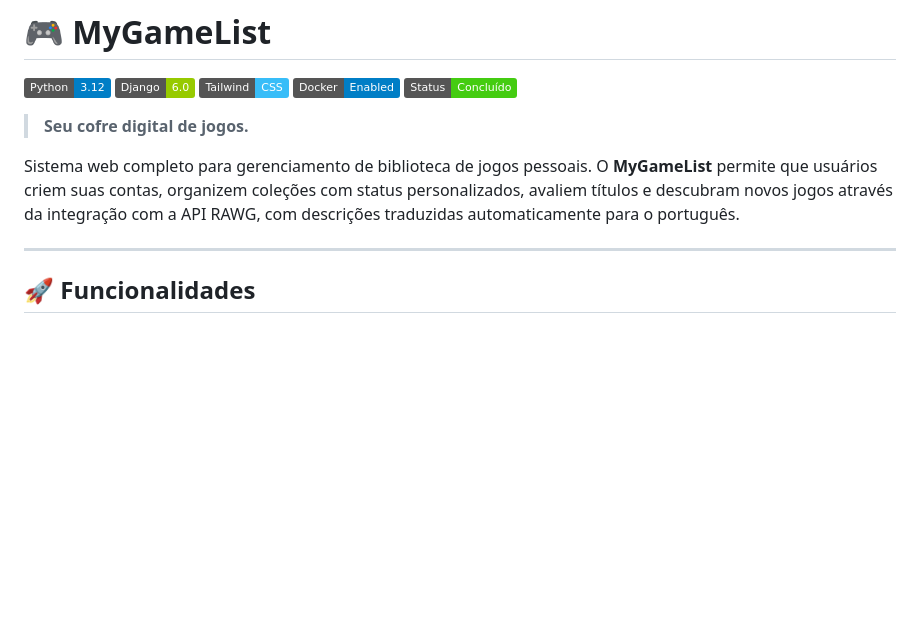
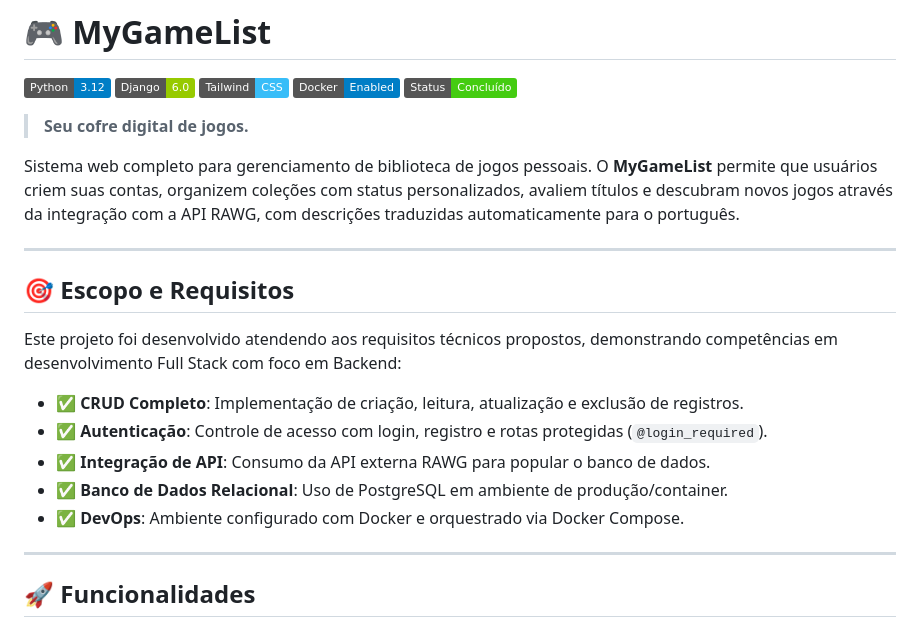
Before and after one commit to GuiCodeLabs/wsBackend-Fabrica26.1, a Markdown page: README.md, the part around one of its changes. GitHub-like rendering; badges without logos; blank space fills up the shorter version.

```diff
--- a/README.md
+++ b/README.md
@@ -9,6 +9,18 @@
 > **Seu cofre digital de jogos.**
 
 Sistema web completo para gerenciamento de biblioteca de jogos pessoais. O **MyGameList** permite que usuários criem suas contas, organizem coleções com status personalizados, avaliem títulos e descubram novos jogos através da integração com a API RAWG, com descrições traduzidas automaticamente para o português.
+
+---
+
+## 🎯 Escopo e Requisitos
+
+Este projeto foi desenvolvido atendendo aos requisitos técnicos propostos, demonstrando competências em desenvolvimento Full Stack com foco em Backend:
+
+*   ✅ **CRUD Completo**: Implementação de criação, leitura, atualização e exclusão de registros.
+*   ✅ **Autenticação**: Controle de acesso com login, registro e rotas protegidas (`@login_required`).
+*   ✅ **Integração de API**: Consumo da API externa RAWG para popular o banco de dados.
+*   ✅ **Banco de Dados Relacional**: Uso de PostgreSQL em ambiente de produção/container.
+*   ✅ **DevOps**: Ambiente configurado com Docker e orquestrado via Docker Compose.
 
 ---
 
```
Also changed, not shown: other parts of README.md (+54 -1 lines).
